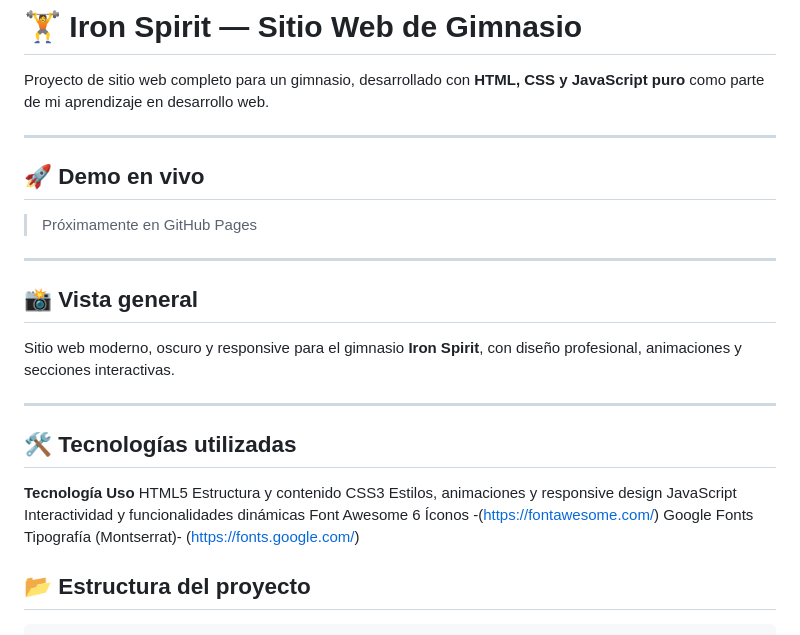
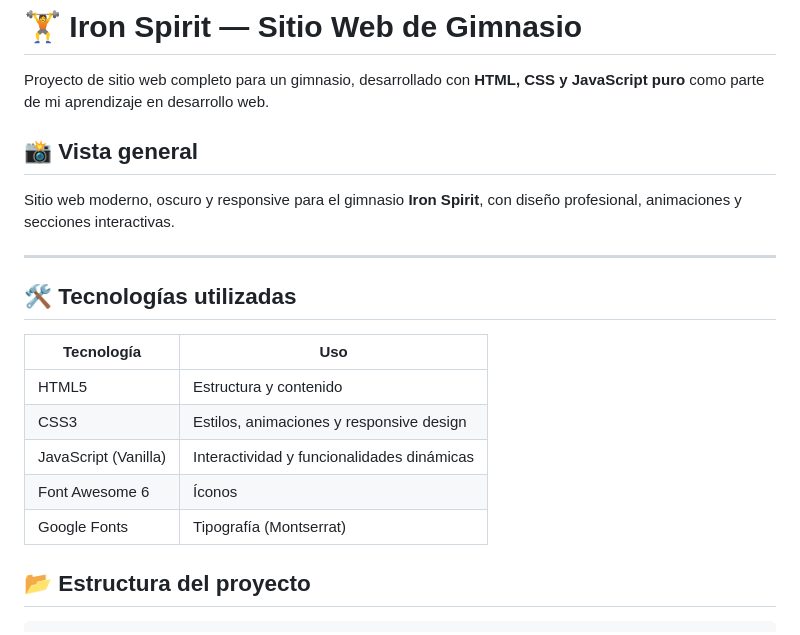
Before and after one commit to Davila00007/iron-spirit, a Markdown page: README.md, the part around the change. Drawn GitHub-style.

Commit message:
Revise README for clarity and formatting improvements
Updated README.md to enhance project description and structure.

```diff
--- a/README.md
+++ b/README.md
@@ -1,14 +1,6 @@
 # 🏋️ Iron Spirit — Sitio Web de Gimnasio
 
 Proyecto de sitio web completo para un gimnasio, desarrollado con **HTML, CSS y JavaScript puro** como parte de mi aprendizaje en desarrollo web.
-
----
-
-## 🚀 Demo en vivo
-
-> Próximamente en GitHub Pages
-
----
 
 ## 📸 Vista general
 
@@ -18,12 +10,13 @@ Sitio web moderno, oscuro y responsive para el gimnasio **Iron Spirit**, con dis
 
 ## 🛠️ Tecnologías utilizadas
 
-**Tecnología**       **Uso**
-HTML5                Estructura y contenido
-CSS3                 Estilos, animaciones y responsive design
-JavaScript           Interactividad y funcionalidades dinámicas
-Font Awesome 6       Íconos -(https://fontawesome.com/)
-Google Fonts         Tipografía (Montserrat)- (https://fonts.google.com/)
+| Tecnología | Uso |
+|---|---|
+| HTML5 | Estructura y contenido |
+| CSS3 | Estilos, animaciones y responsive design |
+| JavaScript (Vanilla) | Interactividad y funcionalidades dinámicas |
+| Font Awesome 6 | Íconos |
+| Google Fonts | Tipografía (Montserrat) |
 
 
 ## 📂 Estructura del proyecto
```
